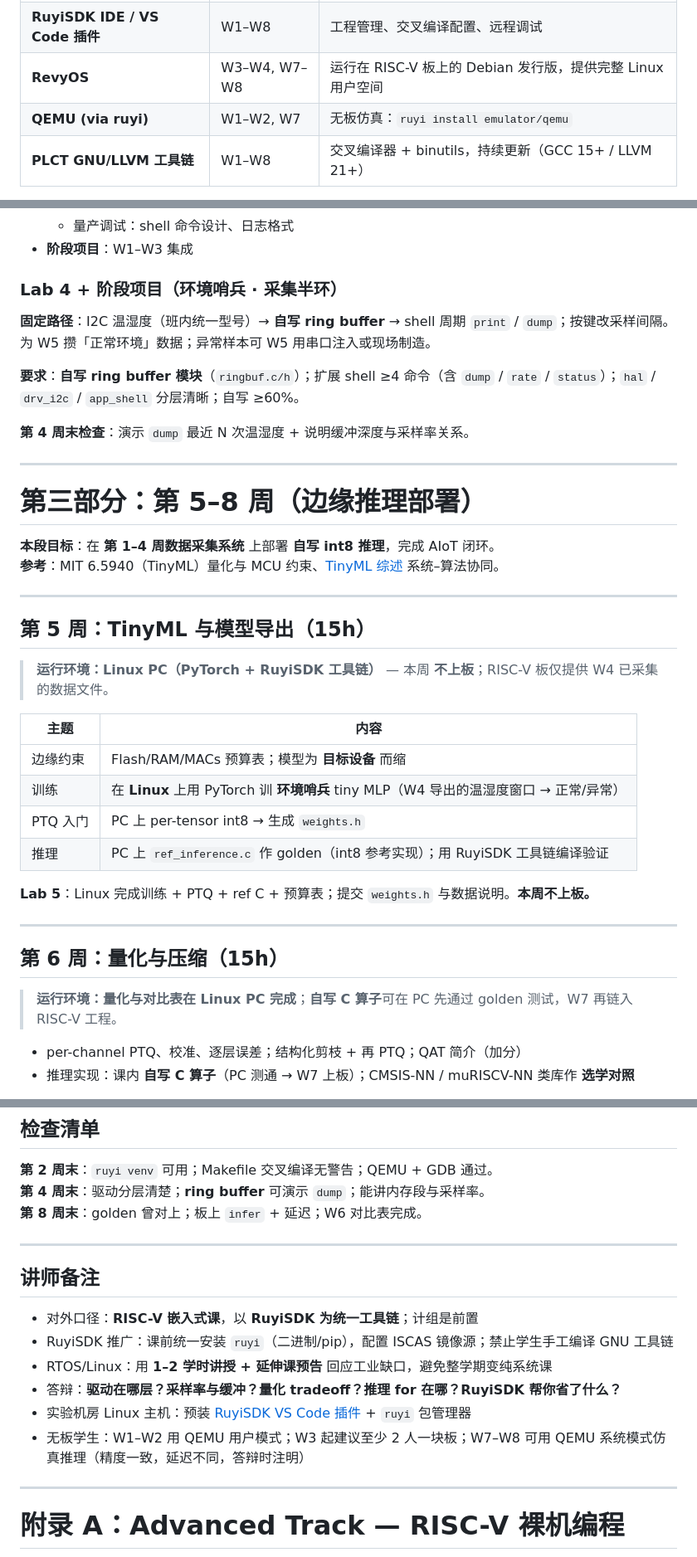
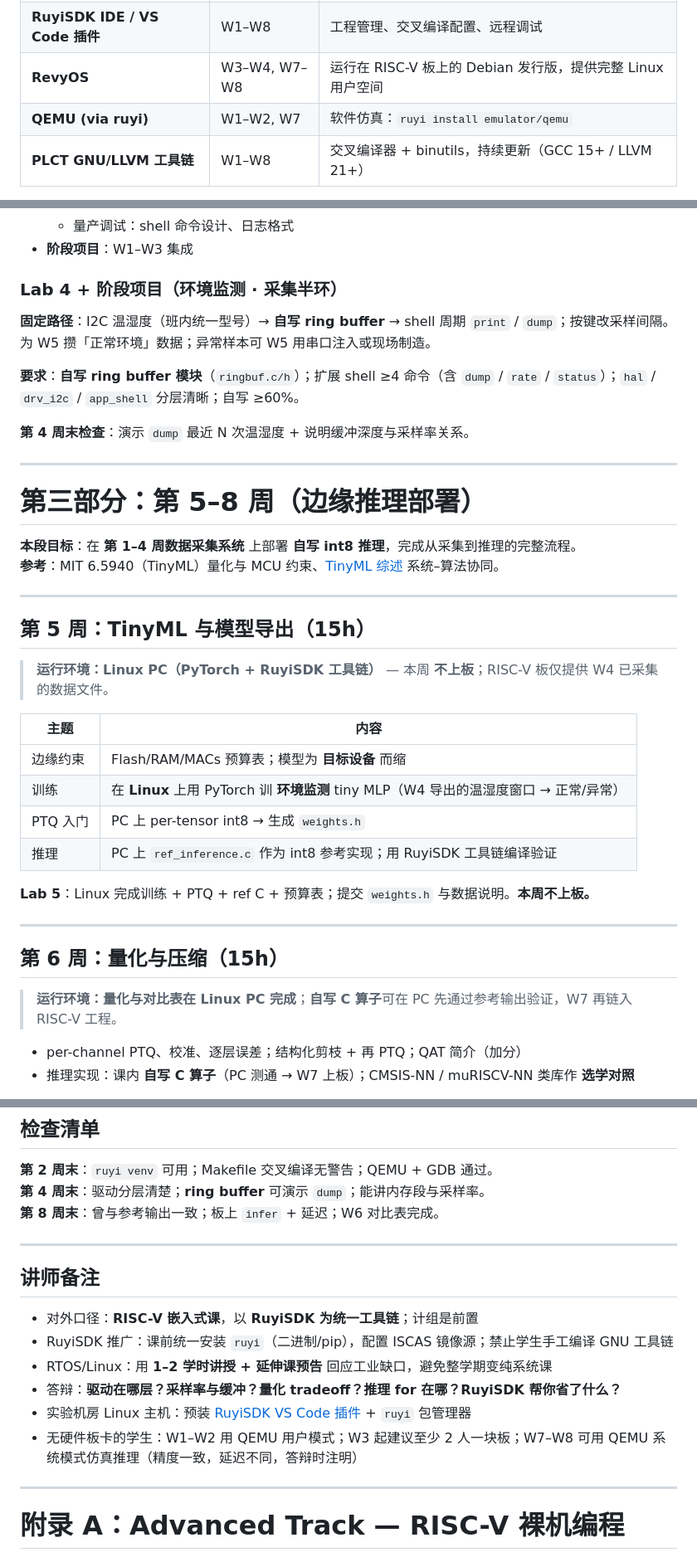
Before and after one commit to EnzoDing-rgb/riscv-embedded-course, a Markdown page: docs/outline.md, 3 parts joined by grey strips. Shown at 83% size. GitHub-like rendering.

```diff
--- a/docs/outline.md
+++ b/docs/outline.md
@@ -48,7 +48,7 @@
 | **Ruyi 包管理器** (`ruyi`) | W1–W8 | 一键安装/管理 GNU/LLVM 工具链、QEMU、调试器；创建虚拟开发环境 |
 | **RuyiSDK IDE / VS Code 插件** | W1–W8 | 工程管理、交叉编译配置、远程调试 |
 | **RevyOS** | W3–W4, W7–W8 | 运行在 RISC-V 板上的 Debian 发行版，提供完整 Linux 用户空间 |
-| **QEMU (via ruyi)** | W1–W2, W7 | 无板仿真：`ruyi install emulator/qemu` |
+| **QEMU (via ruyi)** | W1–W2, W7 | 软件仿真：`ruyi install emulator/qemu` |
 | **PLCT GNU/LLVM 工具链** | W1–W8 | 交叉编译器 + binutils，持续更新（GCC 15+ / LLVM 21+） |
 
 **一句话**：学生装好 `ruyi`，就能获得全套 RISC-V 开发工具链——不再手工拼凑 GCC、OpenOCD、QEMU。
@@ -255,7 +255,7 @@ RuyiSDK 是统一工具入口——以往学生花 2–3 天手工编译工具
   - 量产调试：shell 命令设计、日志格式
 - **阶段项目**：W1–W3 集成
 
-### Lab 4 + 阶段项目（环境哨兵 · 采集半环）
+### Lab 4 + 阶段项目（环境监测 · 采集半环）
 
 **固定路径**：I2C 温湿度（班内统一型号）→ **自写 ring buffer** → shell 周期 `print` / `dump`；按键改采样间隔。为 W5 攒「正常环境」数据；异常样本可 W5 用串口注入或现场制造。
 
@@ -267,7 +267,7 @@ RuyiSDK 是统一工具入口——以往学生花 2–3 天手工编译工具
 
 # 第三部分：第 5–8 周（边缘推理部署）
 
-**本段目标**：在 **第 1–4 周数据采集系统** 上部署 **自写 int8 推理**，完成 AIoT 闭环。
+**本段目标**：在 **第 1–4 周数据采集系统** 上部署 **自写 int8 推理**，完成从采集到推理的完整流程。
 **参考**：MIT 6.5940（TinyML）量化与 MCU 约束、[TinyML 综述](https://arxiv.org/abs/2403.19076) 系统–算法协同。
 
 ---
@@ -279,9 +279,9 @@ RuyiSDK 是统一工具入口——以往学生花 2–3 天手工编译工具
 | 主题 | 内容 |
 |------|------|
 | 边缘约束 | Flash/RAM/MACs 预算表；模型为 **目标设备** 而缩 |
-| 训练 | 在 **Linux** 上用 PyTorch 训 **环境哨兵** tiny MLP（W4 导出的温湿度窗口 → 正常/异常） |
+| 训练 | 在 **Linux** 上用 PyTorch 训 **环境监测** tiny MLP（W4 导出的温湿度窗口 → 正常/异常） |
 | PTQ 入门 | PC 上 per-tensor int8 → 生成 `weights.h` |
-| 推理 | PC 上 `ref_inference.c` 作 golden（int8 参考实现）；用 RuyiSDK 工具链编译验证 |
+| 推理 | PC 上 `ref_inference.c` 作为 int8 参考实现；用 RuyiSDK 工具链编译验证 |
 
 **Lab 5**：Linux 完成训练 + PTQ + ref C + 预算表；提交 `weights.h` 与数据说明。**本周不上板。**
 
@@ -289,7 +289,7 @@ RuyiSDK 是统一工具入口——以往学生花 2–3 天手工编译工具
 
 ## 第 6 周：量化与压缩（15h）
 
-> **运行环境：量化与对比表在 Linux PC 完成**；**自写 C 算子**可在 PC 先通过 golden 测试，W7 再链入 RISC-V 工程。
+> **运行环境：量化与对比表在 Linux PC 完成**；**自写 C 算子**可在 PC 先通过参考输出验证，W7 再链入 RISC-V 工程。
 
 - per-channel PTQ、校准、逐层误差；结构化剪枝 + 再 PTQ；QAT 简介（加分）
 - 推理实现：课内 **自写 C 算子**（PC 测通 → W7 上板）；CMSIS-NN / muRISCV-NN 类库作 **选学对照**
@@ -430,7 +430,7 @@ scp env_sentinel user@milkv:/home/user/
 
 **第 2 周末**：`ruyi venv` 可用；Makefile 交叉编译无警告；QEMU + GDB 通过。
 **第 4 周末**：驱动分层清楚；**ring buffer** 可演示 `dump`；能讲内存段与采样率。
-**第 8 周末**：golden 曾对上；板上 `infer` + 延迟；W6 对比表完成。
+**第 8 周末**：曾与参考输出一致；板上 `infer` + 延迟；W6 对比表完成。
 
 ---
 
@@ -441,7 +441,7 @@ scp env_sentinel user@milkv:/home/user/
 - RTOS/Linux：用 **1–2 学时讲授 + 延伸课预告** 回应工业缺口，避免整学期变纯系统课
 - 答辩：**驱动在哪层？采样率与缓冲？量化 tradeoff？推理 for 在哪？RuyiSDK 帮你省了什么？**
 - 实验机房 Linux 主机：预装 [RuyiSDK VS Code 插件](https://marketplace.visualstudio.com/items?itemName=RuyiSDK.ruyisdk-vscode-extension) + `ruyi` 包管理器
-- 无板学生：W1–W2 用 QEMU 用户模式；W3 起建议至少 2 人一块板；W7–W8 可用 QEMU 系统模式仿真推理（精度一致，延迟不同，答辩时注明）
+- 无硬件板卡的学生：W1–W2 用 QEMU 用户模式；W3 起建议至少 2 人一块板；W7–W8 可用 QEMU 系统模式仿真推理（精度一致，延迟不同，答辩时注明）
 
 ---
 
```
Also changed, not shown: other parts of docs/outline.md (+26 -26 lines).
